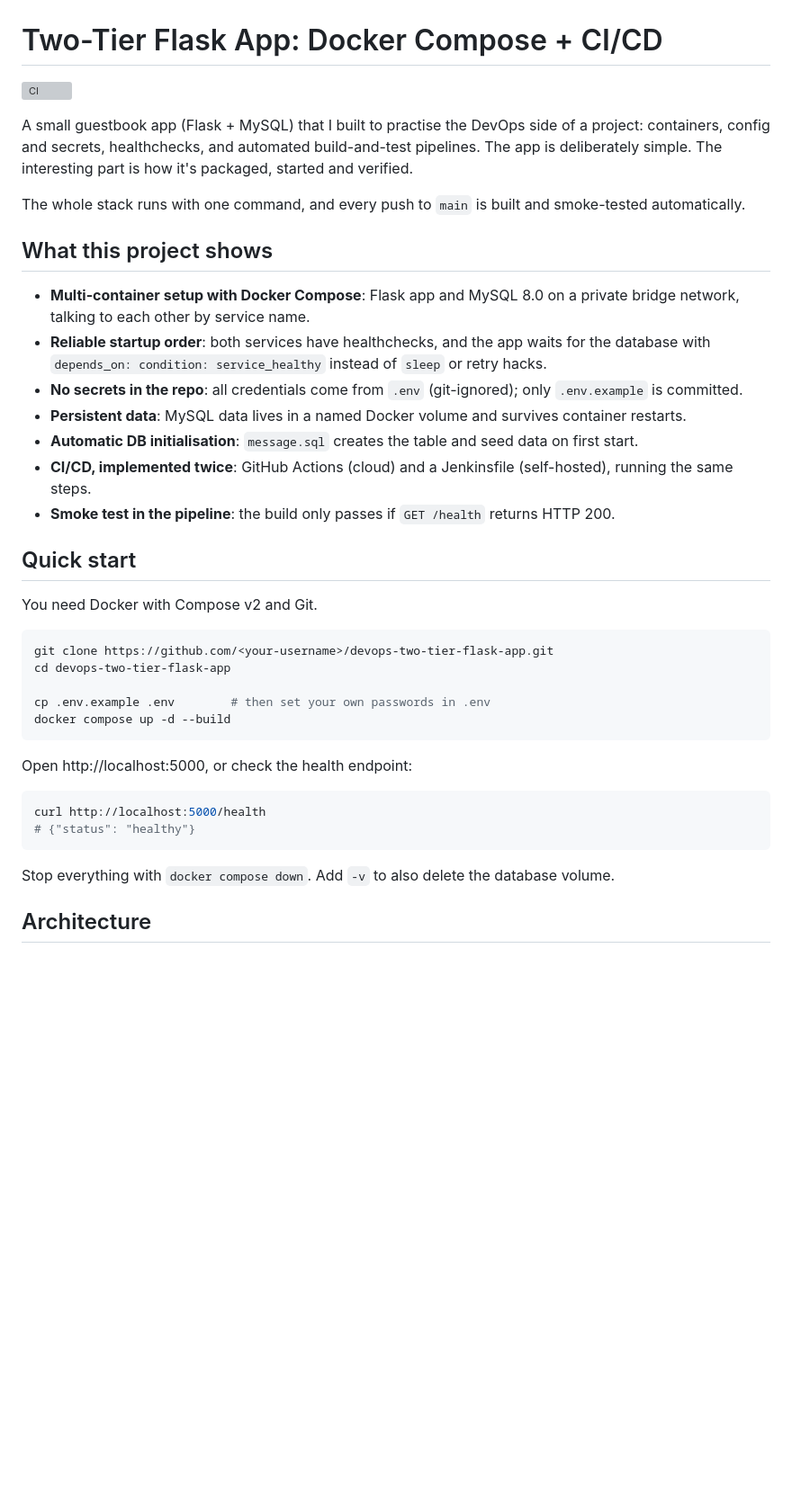
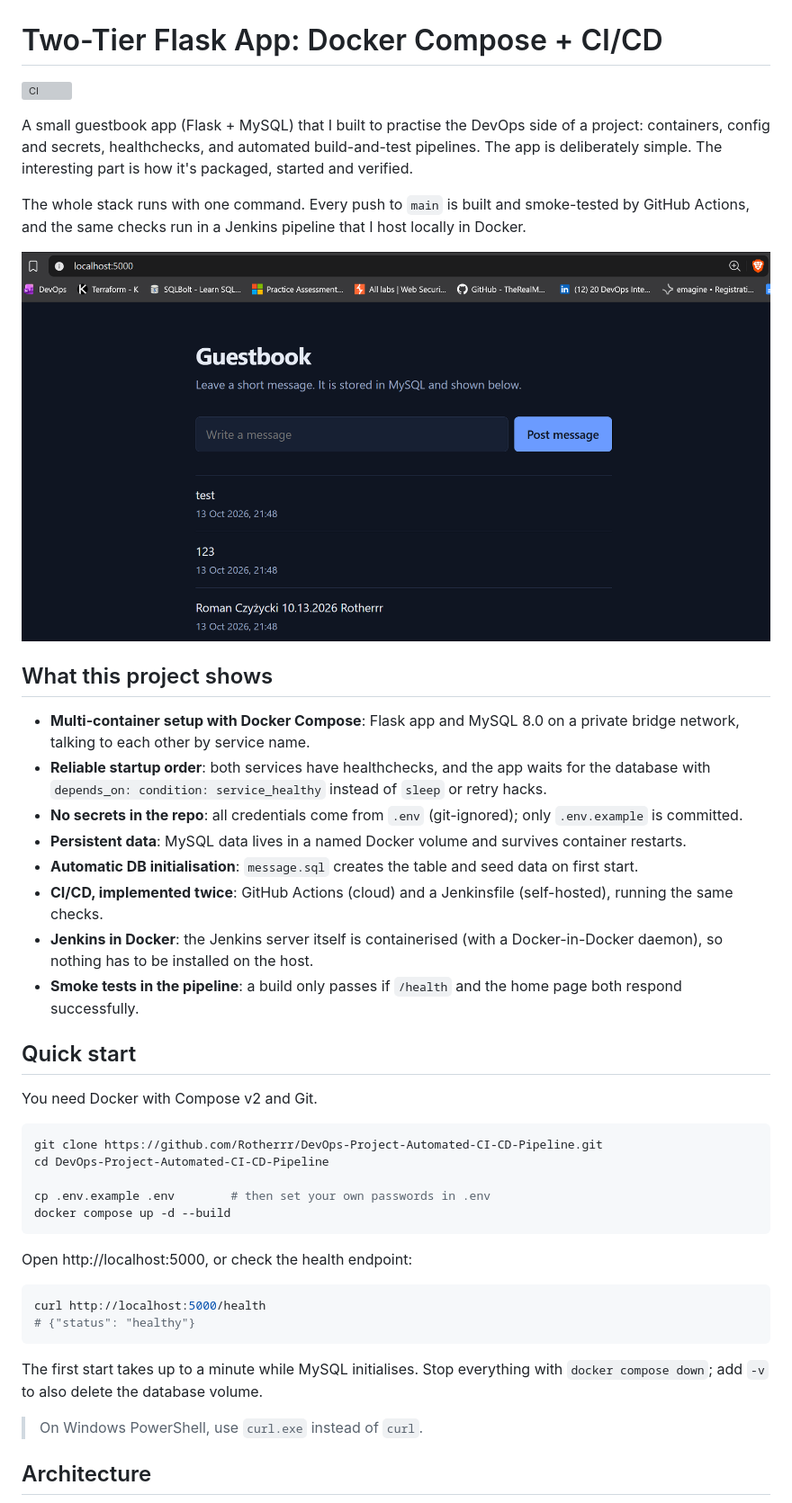
Before and after one commit to Rotherrr/DevOps-Project-Automated-CI-CD-Pipeline, a Markdown page: README.md, the part around the change printed below. Shown: that part at 90% size. Drawn GitHub-style; pictures changed too: docs/app.png (added); blank space fills up the shorter version; grey boxes are pictures that could not be loaded.

````diff
--- a/README.md
+++ b/README.md
@@ -4,7 +4,9 @@
 
 A small guestbook app (Flask + MySQL) that I built to practise the DevOps side of a project: containers, config and secrets, healthchecks, and automated build-and-test pipelines. The app is deliberately simple. The interesting part is how it's packaged, started and verified.
 
-The whole stack runs with one command, and every push to `main` is built and smoke-tested automatically.
+The whole stack runs with one command. Every push to `main` is built and smoke-tested by GitHub Actions, and the same checks run in a Jenkins pipeline that I host locally in Docker.
+
+![The guestbook app](docs/app.png)
 
 ## What this project shows
 
@@ -13,16 +15,17 @@ The whole stack runs with one command, and every push to `main` is built and smo
 - **No secrets in the repo**: all credentials come from `.env` (git-ignored); only `.env.example` is committed.
 - **Persistent data**: MySQL data lives in a named Docker volume and survives container restarts.
 - **Automatic DB initialisation**: `message.sql` creates the table and seed data on first start.
-- **CI/CD, implemented twice**: GitHub Actions (cloud) and a Jenkinsfile (self-hosted), running the same steps.
-- **Smoke test in the pipeline**: the build only passes if `GET /health` returns HTTP 200.
+- **CI/CD, implemented twice**: GitHub Actions (cloud) and a Jenkinsfile (self-hosted), running the same checks.
+- **Jenkins in Docker**: the Jenkins server itself is containerised (with a Docker-in-Docker daemon), so nothing has to be installed on the host.
+- **Smoke tests in the pipeline**: a build only passes if `/health` and the home page both respond successfully.
 
 ## Quick start
 
 You need Docker with Compose v2 and Git.
 
 ```bash
-git clone https://github.com/<your-username>/devops-two-tier-flask-app.git
-cd devops-two-tier-flask-app
+git clone https://github.com/Rotherrr/DevOps-Project-Automated-CI-CD-Pipeline.git
+cd DevOps-Project-Automated-CI-CD-Pipeline
 
 cp .env.example .env        # then set your own passwords in .env
 docker compose up -d --build
@@ -35,7 +38,9 @@ curl http://localhost:5000/health
 # {"status": "healthy"}
 ```
 
-Stop everything with `docker compose down`. Add `-v` to also delete the database volume.
+The first start takes up to a minute while MySQL initialises. Stop everything with `docker compose down`; add `-v` to also delete the database volume.
+
+> On Windows PowerShell, use `curl.exe` instead of `curl`.
 
 ## Architecture
 
````
Also changed, not shown: other parts of README.md (+43 -20 lines), docs/jenkins-pipeline.png (added).
